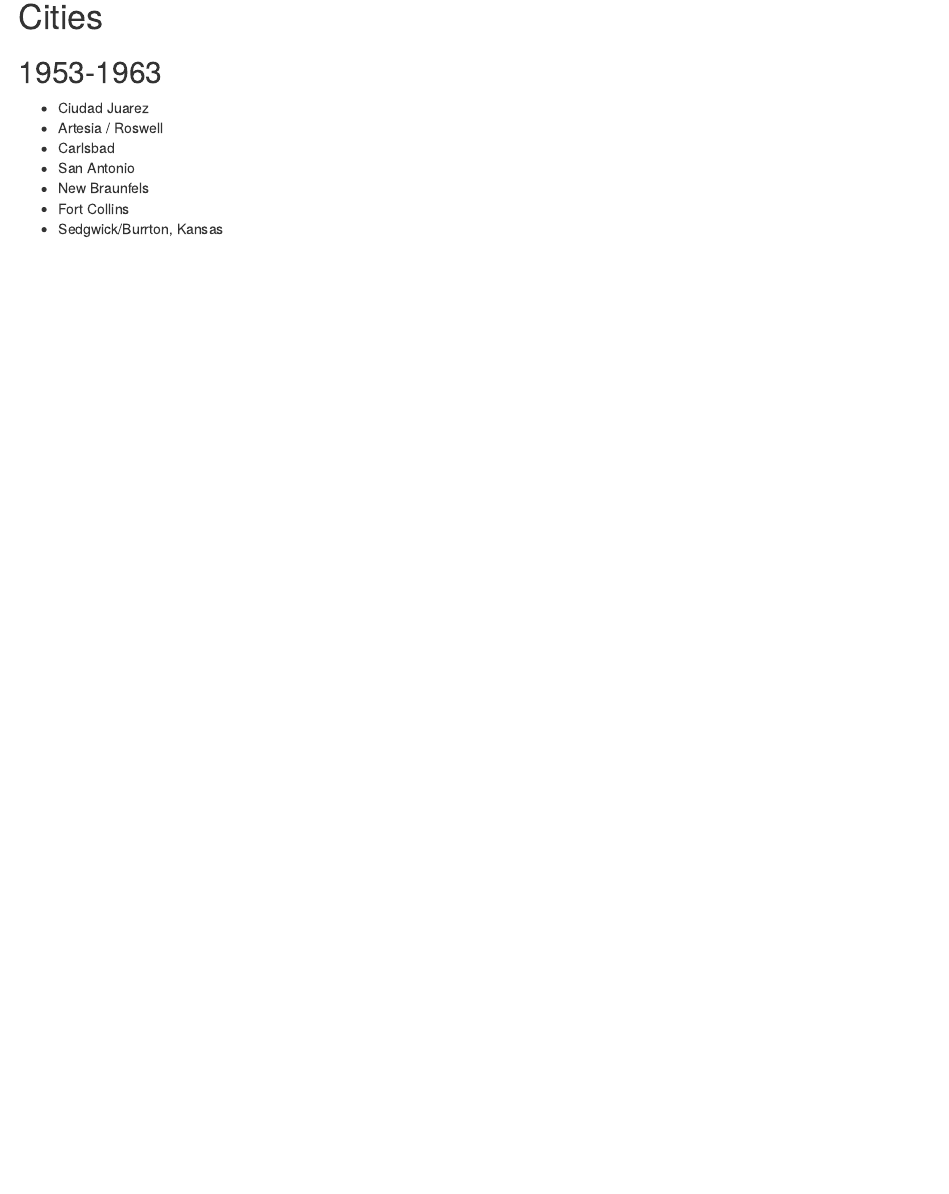
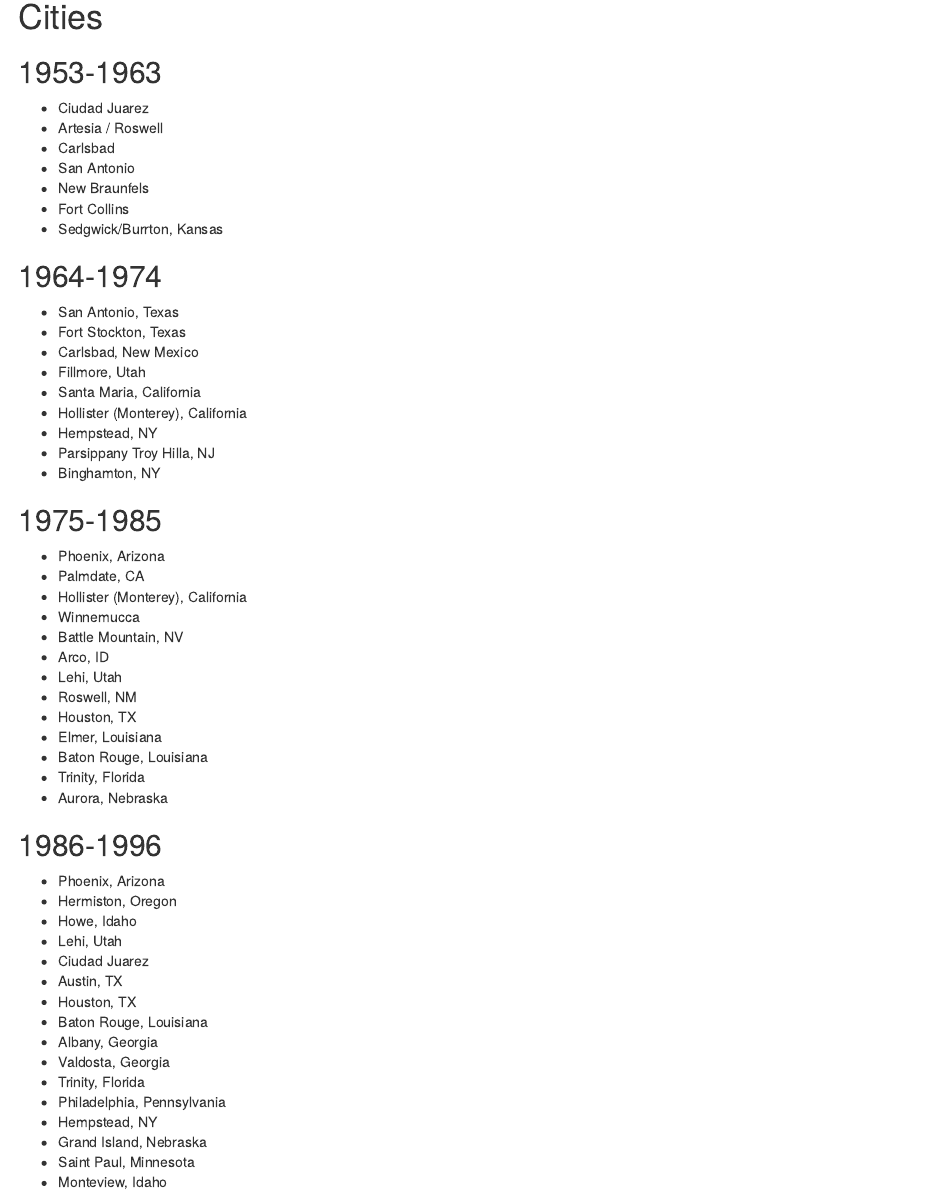
Before and after one commit to lunacatalan/groundwater-trends, an R Markdown document (scratch/identify_breakpoints.Rmd): the page in a window 1100 px wide, from 11000 px down. Rendered offline with R 4.5, knitr and Pandoc, with nearby package versions; some code elsewhere in the file could not run offline; column names are cleaned by a stand-in for the janitor package.

Commit message:
looked at the years 1986-1996 for rise

```diff
--- a/scratch/identify_breakpoints.Rmd
+++ b/scratch/identify_breakpoints.Rmd
@@ -537,3 +537,47 @@ for (range in seq(cus_year_bins)) {
 - New Braunfels
 - Fort Collins
 - Sedgwick/Burrton, Kansas
+
+## 1964-1974
+- San Antonio, Texas
+- Fort Stockton, Texas
+- Carlsbad, New Mexico
+- Fillmore, Utah
+- Santa Maria, California
+- Hollister (Monterey), California
+- Hempstead, NY
+- Parsippany Troy Hilla, NJ
+- Binghamton, NY
+
+## 1975-1985
+- Phoenix, Arizona
+- Palmdate, CA
+- Hollister (Monterey), California
+- Winnemucca
+- Battle Mountain, NV
+- Arco, ID
+- Lehi, Utah
+- Roswell, NM
+- Houston, TX
+- Elmer, Louisiana
+- Baton Rouge, Louisiana
+- Trinity, Florida
+- Aurora, Nebraska
+
+## 1986-1996
+- Phoenix, Arizona
+- Hermiston, Oregon
+- Howe, Idaho
+- Lehi, Utah
+- Ciudad Juarez
+- Austin, TX
+- Houston, TX
+- Baton Rouge, Louisiana
+- Albany, Georgia
+- Valdosta, Georgia
+- Trinity, Florida
+- Philadelphia, Pennsylvania
+- Hempstead, NY
+- Grand Island, Nebraska
+- Saint Paul, Minnesota
+- Monteview, Idaho
```
